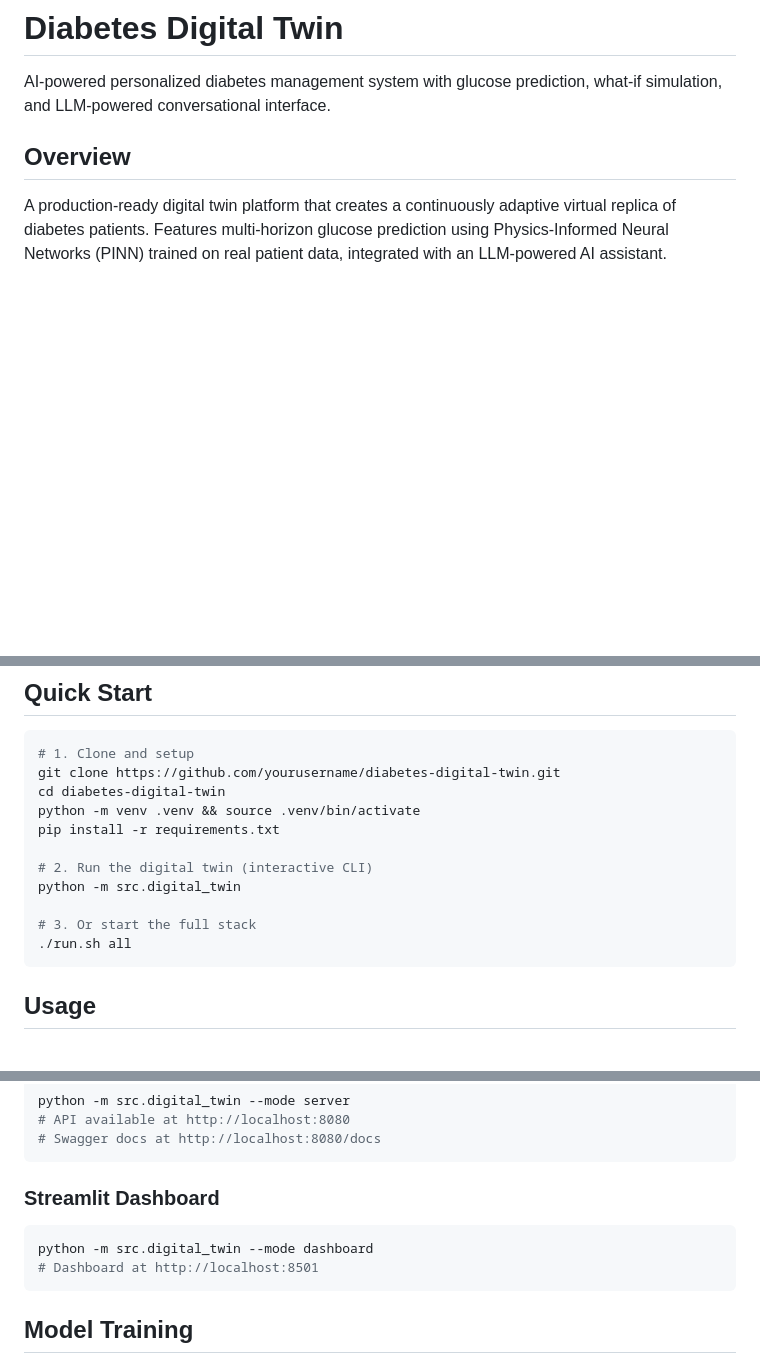
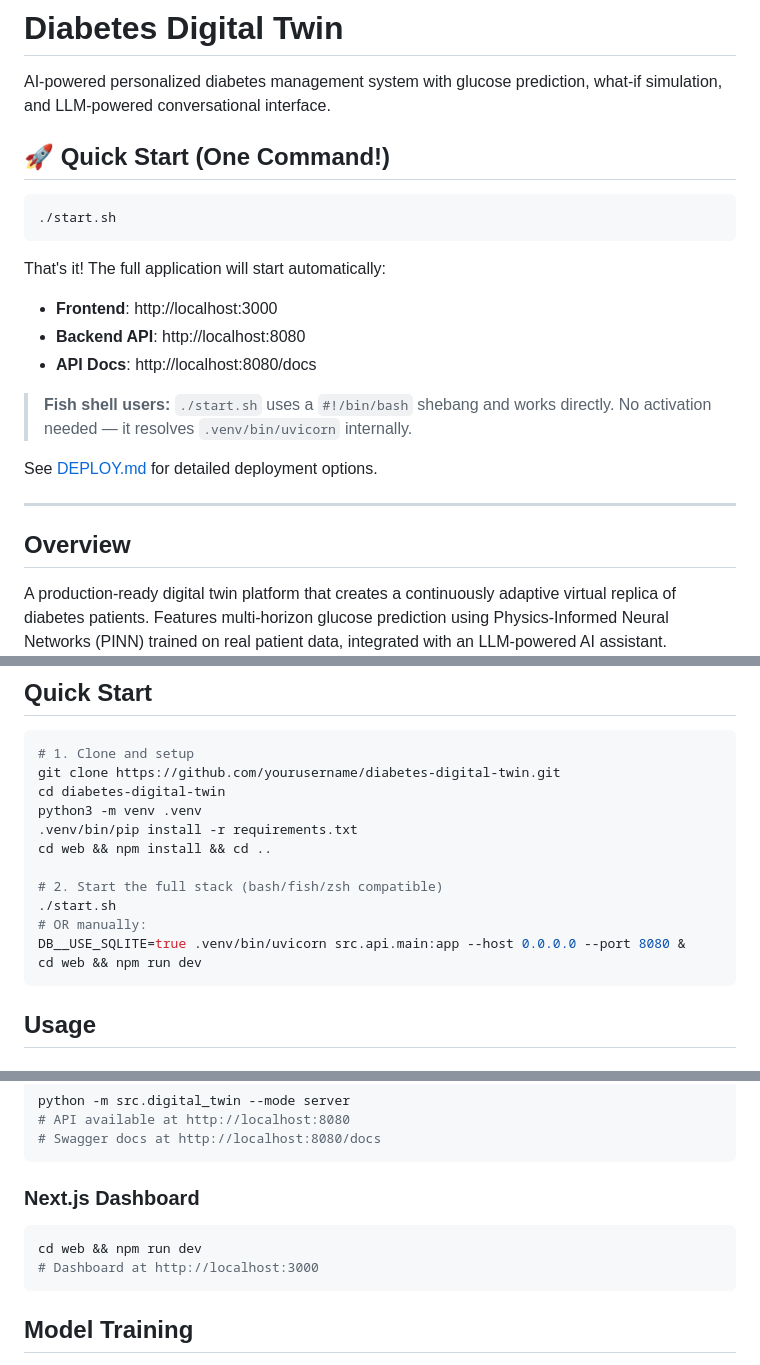
Before and after one commit to dhriti-goswami/digital-twin, a Markdown page: README.md, 3 parts joined by grey strips. GitHub-like rendering; blank space fills up the shorter version.

Commit message:
docs: update README for Next.js frontend and fish shell usage
- Quick Start now points to start.sh instead of the old ./run entry point
- Added fish shell note: start.sh uses #!/bin/bash shebang, works directly
- Manual startup commands use .venv/bin/uvicorn (no source activate needed)
- Dashboard section updated from Streamlit (port 8501) to Next.js (port 3000)
- Expanded setup steps to install both Python and Node.js dependencies

````diff
--- a/README.md
+++ b/README.md
@@ -1,6 +1,23 @@
 # Diabetes Digital Twin
 
 AI-powered personalized diabetes management system with glucose prediction, what-if simulation, and LLM-powered conversational interface.
+
+## 🚀 Quick Start (One Command!)
+
+```bash
+./start.sh
+```
+
+That's it! The full application will start automatically:
+- **Frontend**: http://localhost:3000
+- **Backend API**: http://localhost:8080
+- **API Docs**: http://localhost:8080/docs
+
+> **Fish shell users:** `./start.sh` uses a `#!/bin/bash` shebang and works directly. No activation needed — it resolves `.venv/bin/uvicorn` internally.
+
+See [DEPLOY.md](DEPLOY.md) for detailed deployment options.
+
+---
 
 ## Overview
 
@@ -31,14 +48,15 @@ A production-ready digital twin platform that creates a continuously adaptive vi
 # 1. Clone and setup
 git clone https://github.com/yourusername/diabetes-digital-twin.git
 cd diabetes-digital-twin
-python -m venv .venv && source .venv/bin/activate
-pip install -r requirements.txt
+python3 -m venv .venv
+.venv/bin/pip install -r requirements.txt
+cd web && npm install && cd ..
 
-# 2. Run the digital twin (interactive CLI)
-python -m src.digital_twin
-
-# 3. Or start the full stack
-./run.sh all
+# 2. Start the full stack (bash/fish/zsh compatible)
+./start.sh
+# OR manually:
+DB__USE_SQLITE=true .venv/bin/uvicorn src.api.main:app --host 0.0.0.0 --port 8080 &
+cd web && npm run dev
 ```
 
 ## Usage
@@ -89,11 +107,11 @@ python -m src.digital_twin --mode server
 # Swagger docs at http://localhost:8080/docs
 ```
 
-### Streamlit Dashboard
+### Next.js Dashboard
 
 ```bash
-python -m src.digital_twin --mode dashboard
-# Dashboard at http://localhost:8501
+cd web && npm run dev
+# Dashboard at http://localhost:3000
 ```
 
 ## Model Training
````
